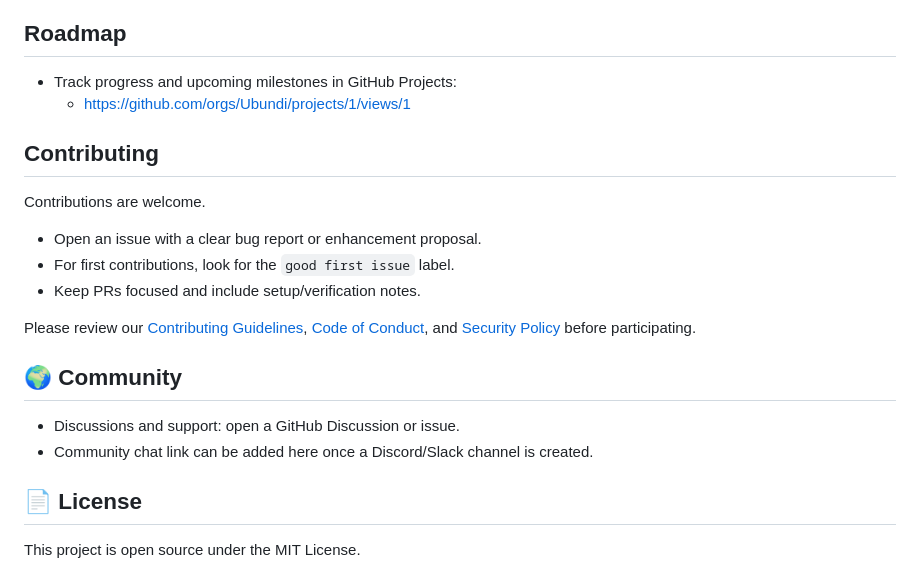
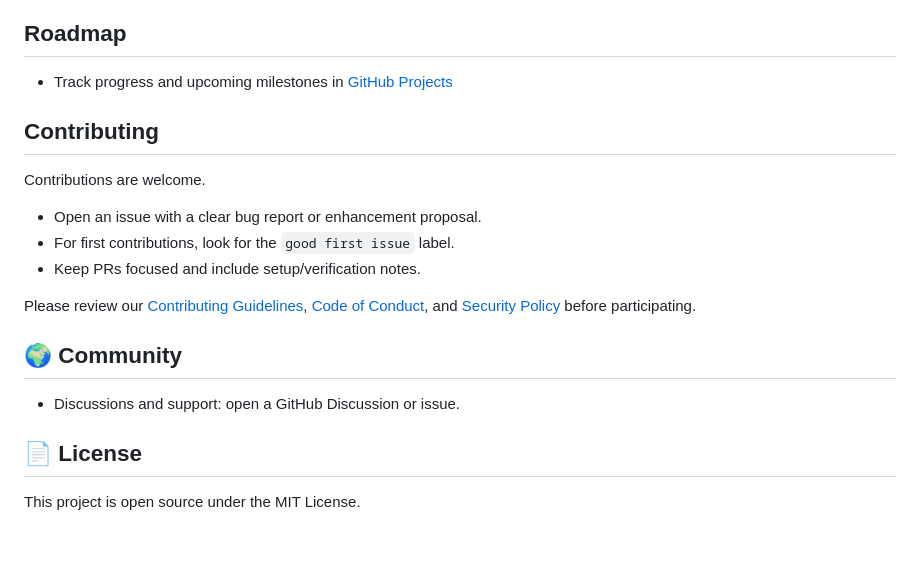
Before and after one commit to Ubundi/claw-journal, a Markdown page: README.md, the part around the change. Rendered like a GitHub page; blank space fills up the shorter version.

Commit message:
Small readme fix

```diff
--- a/README.md
+++ b/README.md
@@ -222,8 +222,7 @@ Common issues with ports, blank dashboards, and connectivity.
 
 ## Roadmap
 
-- Track progress and upcoming milestones in GitHub Projects:
-   - https://github.com/orgs/Ubundi/projects/1/views/1
+- Track progress and upcoming milestones in [GitHub Projects](https://github.com/orgs/Ubundi/projects/1/views/1)
 
 ##  Contributing
 
@@ -238,7 +237,6 @@ Please review our [Contributing Guidelines](./docs/CONTRIBUTING.md), [Code of Co
 ## 🌍 Community
 
 - Discussions and support: open a GitHub Discussion or issue.
-- Community chat link can be added here once a Discord/Slack channel is created.
 
 ## 📄 License
 
```
